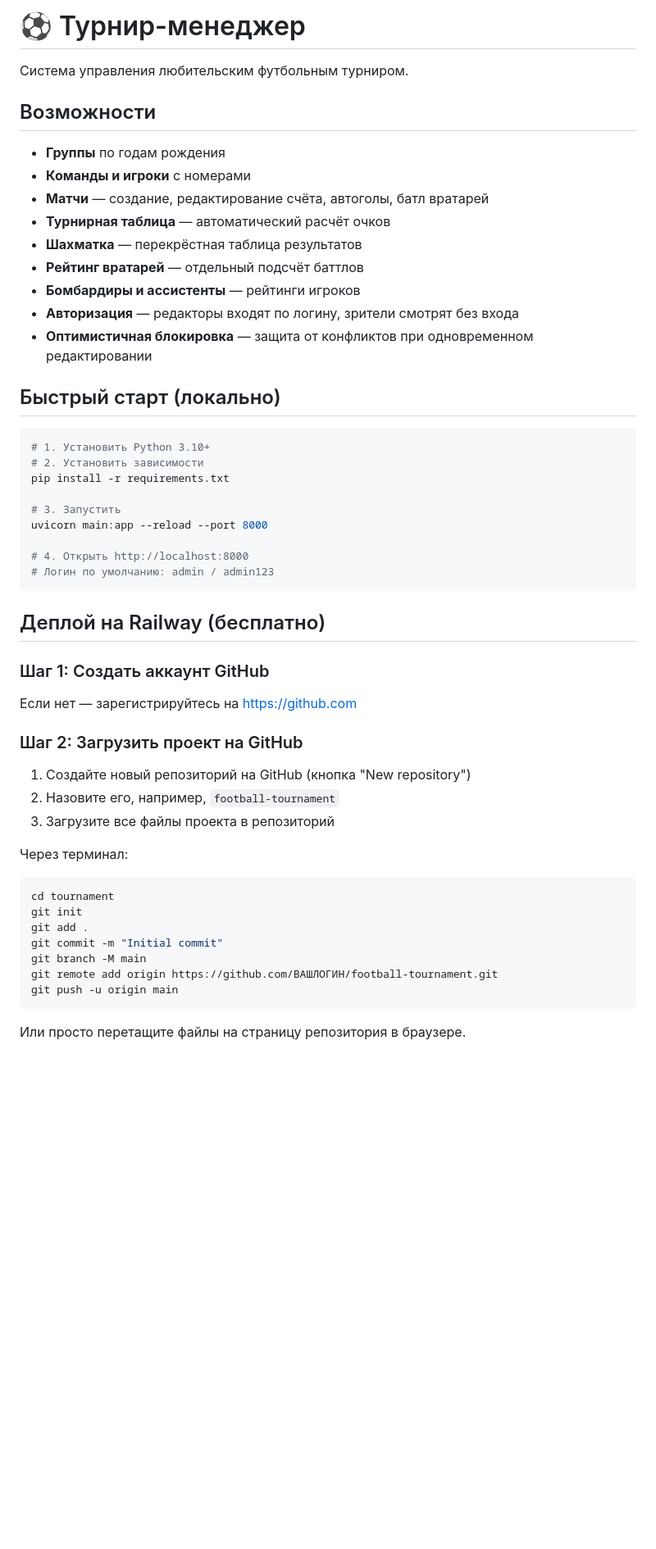
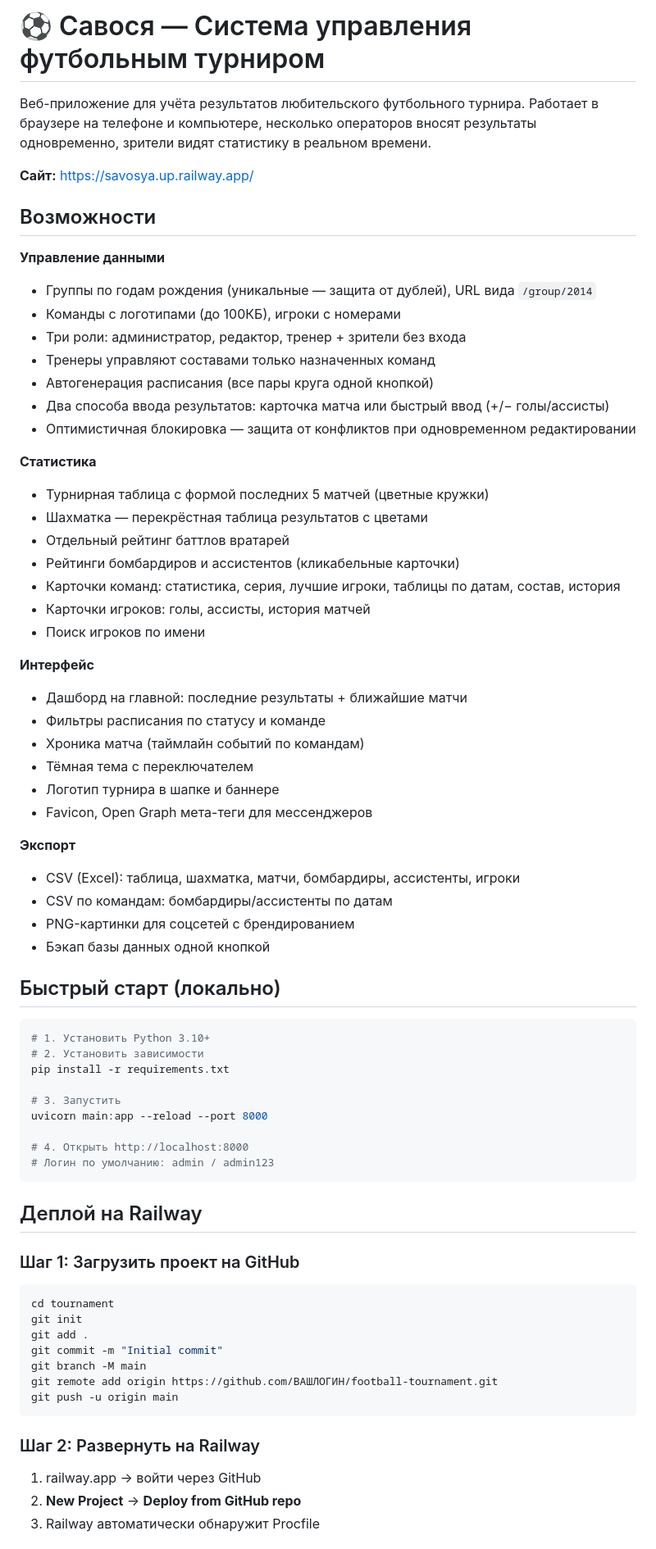
Before and after one commit to Kamish30/football-tournament, a Markdown page: README.md, the part around one of its changes. Shown at 82% size. GitHub-like rendering; blank space fills up the shorter version.

````diff
--- a/README.md
+++ b/README.md
@@ -1,18 +1,42 @@
-# ⚽ Турнир-менеджер
+# ⚽ Савося — Система управления футбольным турниром
 
-Система управления любительским футбольным турниром.
+Веб-приложение для учёта результатов любительского футбольного турнира. Работает в браузере на телефоне и компьютере, несколько операторов вносят результаты одновременно, зрители видят статистику в реальном времени.
+
+**Сайт:** https://savosya.up.railway.app/
 
 ## Возможности
 
-- **Группы** по годам рождения
-- **Команды и игроки** с номерами
-- **Матчи** — создание, редактирование счёта, автоголы, батл вратарей
-- **Турнирная таблица** — автоматический расчёт очков
-- **Шахматка** — перекрёстная таблица результатов
-- **Рейтинг вратарей** — отдельный подсчёт баттлов
-- **Бомбардиры и ассистенты** — рейтинги игроков
-- **Авторизация** — редакторы входят по логину, зрители смотрят без входа
-- **Оптимистичная блокировка** — защита от конфликтов при одновременном редактировании
+**Управление данными**
+- Группы по годам рождения (уникальные — защита от дублей), URL вида `/group/2014`
+- Команды с логотипами (до 100КБ), игроки с номерами
+- Три роли: администратор, редактор, тренер + зрители без входа
+- Тренеры управляют составами только назначенных команд
+- Автогенерация расписания (все пары круга одной кнопкой)
+- Два способа ввода результатов: карточка матча или быстрый ввод (+/− голы/ассисты)
+- Оптимистичная блокировка — защита от конфликтов при одновременном редактировании
+
+**Статистика**
+- Турнирная таблица с формой последних 5 матчей (цветные кружки)
+- Шахматка — перекрёстная таблица результатов с цветами
+- Отдельный рейтинг баттлов вратарей
+- Рейтинги бомбардиров и ассистентов (кликабельные карточки)
+- Карточки команд: статистика, серия, лучшие игроки, таблицы по датам, состав, история
+- Карточки игроков: голы, ассисты, история матчей
+- Поиск игроков по имени
+
+**Интерфейс**
+- Дашборд на главной: последние результаты + ближайшие матчи
+- Фильтры расписания по статусу и команде
+- Хроника матча (таймлайн событий по командам)
+- Тёмная тема с переключателем
+- Логотип турнира в шапке и баннере
+- Favicon, Open Graph мета-теги для мессенджеров
+
+**Экспорт**
+- CSV (Excel): таблица, шахматка, матчи, бомбардиры, ассистенты, игроки
+- CSV по командам: бомбардиры/ассистенты по датам
+- PNG-картинки для соцсетей с брендированием
+- Бэкап базы данных одной кнопкой
 
 ## Быстрый старт (локально)
 
@@ -28,17 +52,9 @@ uvicorn main:app --reload --port 8000
 # Логин по умолчанию: admin / admin123
 ```
 
-## Деплой на Railway (бесплатно)
+## Деплой на Railway
 
-### Шаг 1: Создать аккаунт GitHub
-Если нет — зарегистрируйтесь на https://github.com
-
-### Шаг 2: Загрузить проект на GitHub
-1. Создайте новый репозиторий на GitHub (кнопка "New repository")
-2. Назовите его, например, `football-tournament`
-3. Загрузите все файлы проекта в репозиторий
-
-Через терминал:
+### Шаг 1: Загрузить проект на GitHub
 ```bash
 cd tournament
 git init
@@ -49,5 +65,8 @@ git remote add origin https://github.com/ВАШЛОГИН/football-tournament.gi
 git push -u origin main
 ```
 
-Или просто перетащите файлы на страницу репозитория в браузере.
+### Шаг 2: Развернуть на Railway
+1. railway.app → войти через GitHub
+2. **New Project** → **Deploy from GitHub repo**
+3. Railway автоматически обнаружит Procfile
 
````
Also changed, not shown: other parts of README.md (+51 -38 lines).
